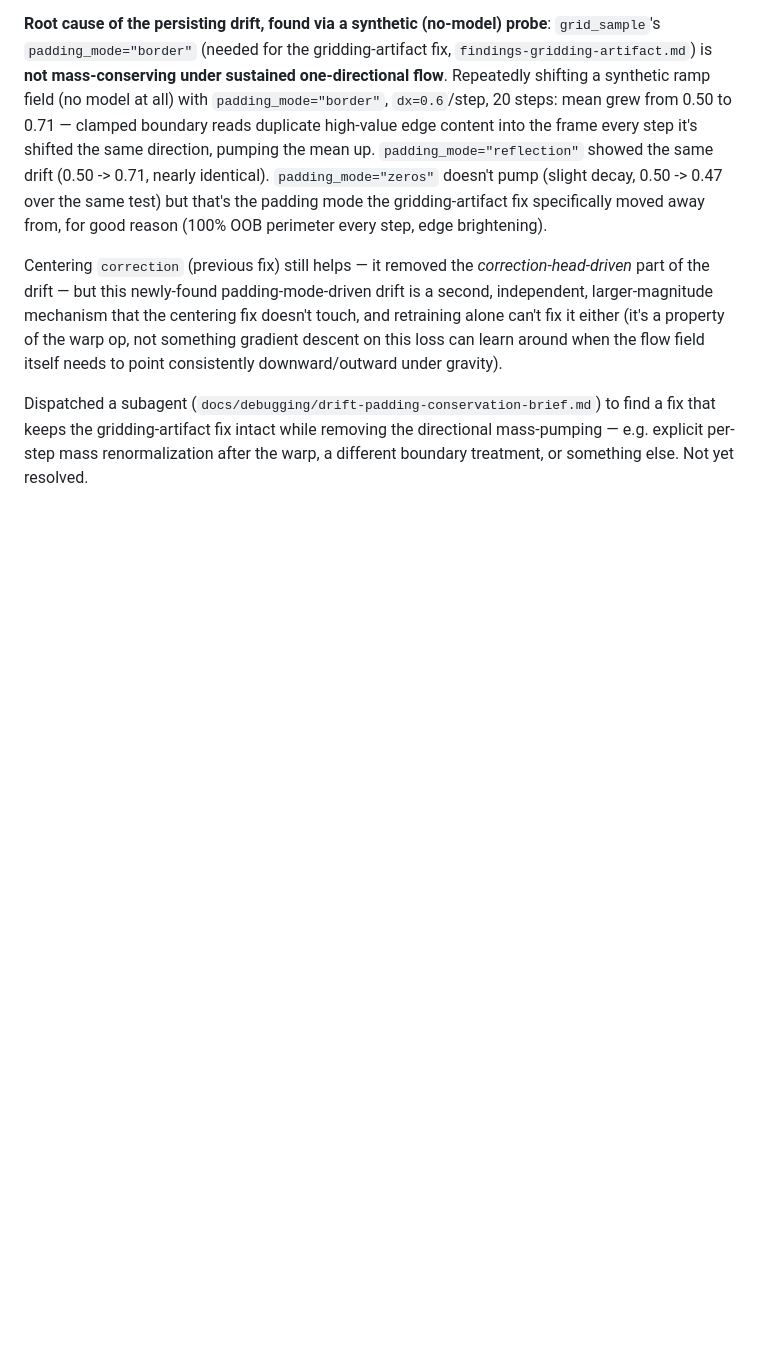
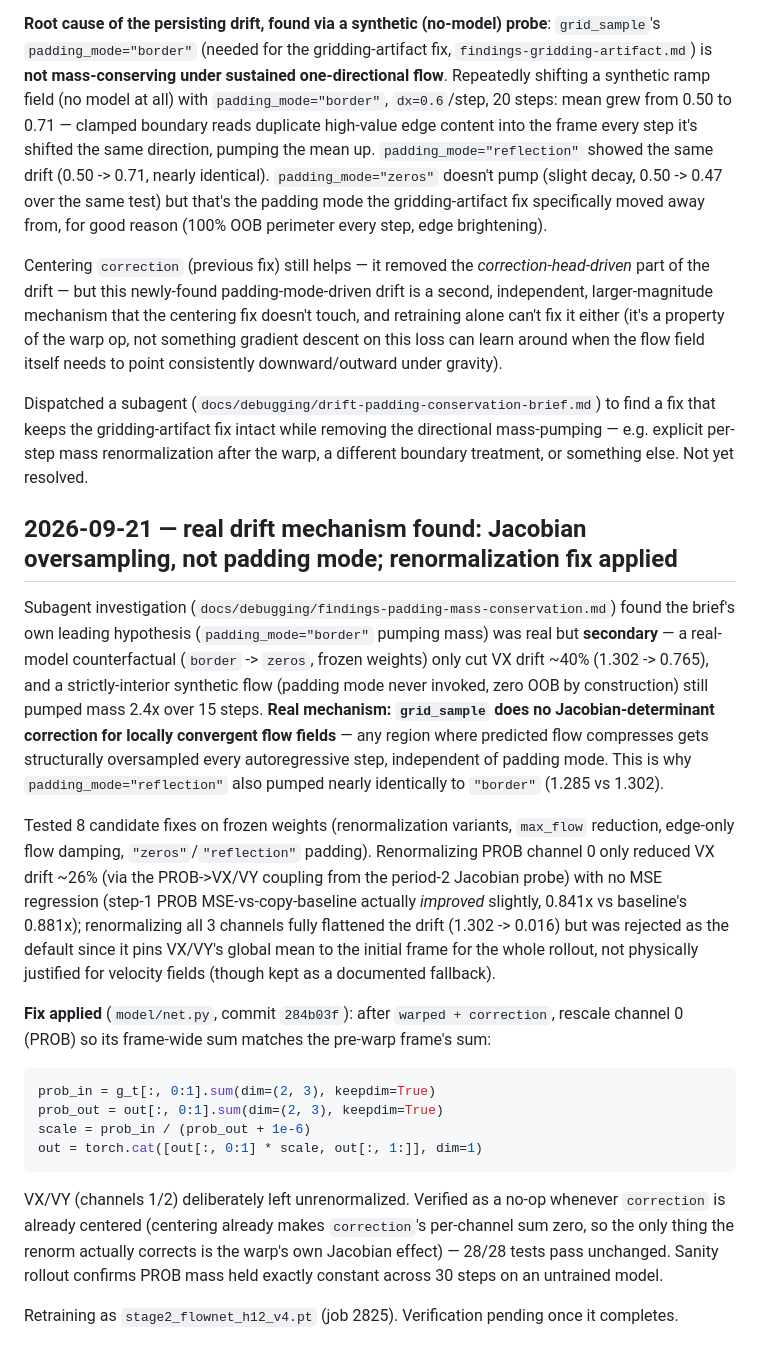
Before and after one commit to Faraday-dot-py/Bounce, a Markdown page: docs/debugging/experiment-log.md, the part around the change. GitHub-like rendering; blank space fills up the shorter version.

Commit message:
docs: log v3 verification + Jacobian-oversampling root cause + renorm fix, job 2825
Co-Authored-By: Claude Sonnet 5 <noreply@anthropic.com>
Claude-Session: https://claude.ai/code/session_01MYMGrsMVL7nQwrzyWg4SCy

````diff
--- a/docs/debugging/experiment-log.md
+++ b/docs/debugging/experiment-log.md
@@ -282,3 +282,48 @@ to find a fix that keeps the gridding-artifact fix intact while
 removing the directional mass-pumping — e.g. explicit per-step mass
 renormalization after the warp, a different boundary treatment, or
 something else. Not yet resolved.
+
+## 2026-09-21 — real drift mechanism found: Jacobian oversampling, not padding mode; renormalization fix applied
+
+Subagent investigation (`docs/debugging/findings-padding-mass-conservation.md`)
+found the brief's own leading hypothesis (`padding_mode="border"`
+pumping mass) was real but **secondary** — a real-model counterfactual
+(`border` -> `zeros`, frozen weights) only cut VX drift ~40% (1.302 ->
+0.765), and a strictly-interior synthetic flow (padding mode never
+invoked, zero OOB by construction) still pumped mass 2.4x over 15
+steps. **Real mechanism: `grid_sample` does no Jacobian-determinant
+correction for locally convergent flow fields** — any region where
+predicted flow compresses gets structurally oversampled every
+autoregressive step, independent of padding mode. This is why
+`padding_mode="reflection"` also pumped nearly identically to
+`"border"` (1.285 vs 1.302).
+
+Tested 8 candidate fixes on frozen weights (renormalization variants,
+`max_flow` reduction, edge-only flow damping, `"zeros"`/`"reflection"`
+padding). Renormalizing PROB channel 0 only reduced VX drift ~26% (via
+the PROB->VX/VY coupling from the period-2 Jacobian probe) with no MSE
+regression (step-1 PROB MSE-vs-copy-baseline actually *improved*
+slightly, 0.841x vs baseline's 0.881x); renormalizing all 3 channels
+fully flattened the drift (1.302 -> 0.016) but was rejected as the
+default since it pins VX/VY's global mean to the initial frame for the
+whole rollout, not physically justified for velocity fields (though
+kept as a documented fallback).
+
+**Fix applied** (`model/net.py`, commit `284b03f`): after
+`warped + correction`, rescale channel 0 (PROB) so its frame-wide sum
+matches the pre-warp frame's sum:
+```python
+prob_in = g_t[:, 0:1].sum(dim=(2, 3), keepdim=True)
+prob_out = out[:, 0:1].sum(dim=(2, 3), keepdim=True)
+scale = prob_in / (prob_out + 1e-6)
+out = torch.cat([out[:, 0:1] * scale, out[:, 1:]], dim=1)
+```
+VX/VY (channels 1/2) deliberately left unrenormalized. Verified as a
+no-op whenever `correction` is already centered (centering already
+makes `correction`'s per-channel sum zero, so the only thing the
+renorm actually corrects is the warp's own Jacobian effect) — 28/28
+tests pass unchanged. Sanity rollout confirms PROB mass held exactly
+constant across 30 steps on an untrained model.
+
+Retraining as `stage2_flownet_h12_v4.pt` (job 2825). Verification
+pending once it completes.
````
